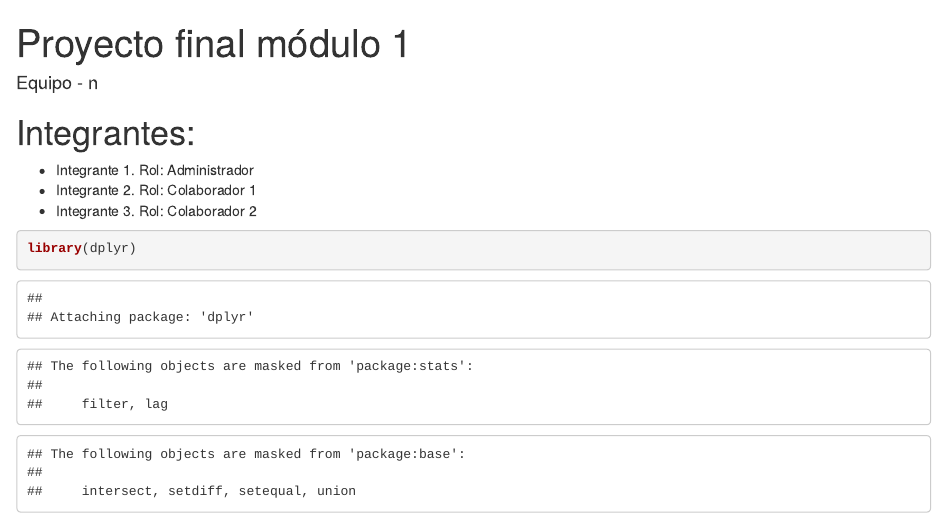
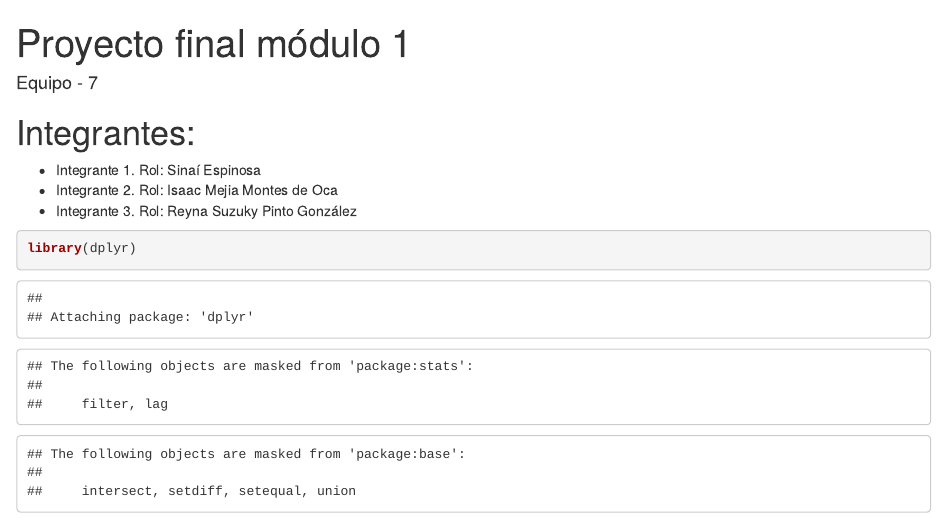
Before and after one commit to sinaiev/colaboracion-git-equipo-7, an R Markdown document (proyecto_final.Rmd): the page in a window 1100 px wide, from its top. Rendered offline with R 4.5, knitr and Pandoc, with nearby package versions.

Commit message:
Update proyecto_final.Rmd
Agregué nombre  de integrantes y # equipo

````diff
--- a/proyecto_final.Rmd
+++ b/proyecto_final.Rmd
@@ -1,14 +1,14 @@
 ---
 title: "Proyecto final módulo 1"
-author: "Equipo - n"
+author: "Equipo - 7"
 output: html_document
 ---
 
 # Integrantes:
 
-+ Integrante 1. Rol: Administrador
-+ Integrante 2. Rol: Colaborador 1
-+ Integrante 3. Rol: Colaborador 2
++ Integrante 1. Rol: Sinaí Espinosa
++ Integrante 2. Rol: Isaac Mejia Montes de Oca
++ Integrante 3. Rol: Reyna Suzuky Pinto González
 
 ```{r}
 library(dplyr)
````
